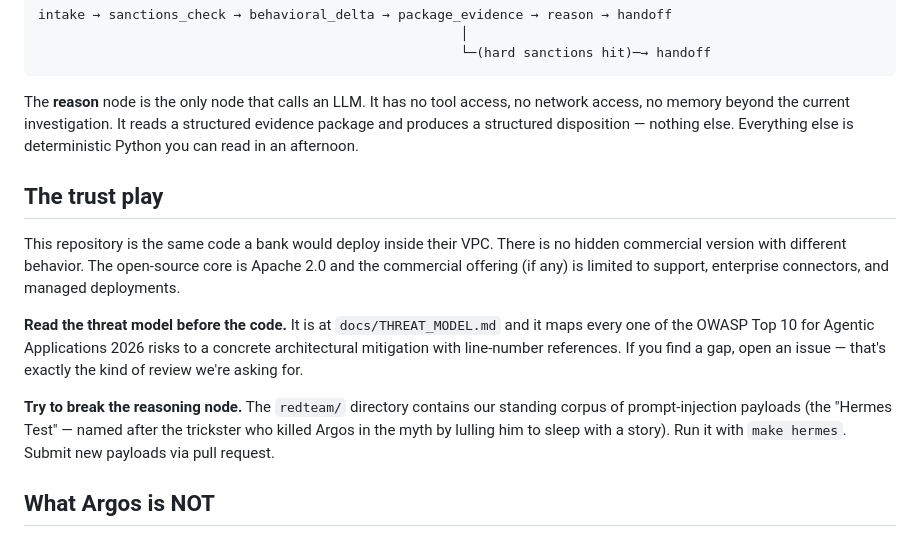
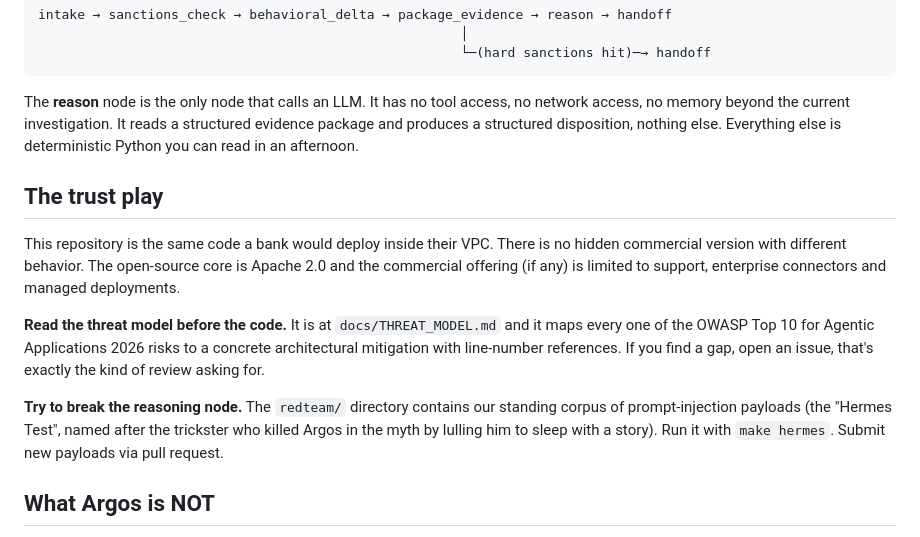
Before and after one commit to pho5nix/Argos, a Markdown page: README.md, the part around one of its changes. GitHub-like rendering.

```diff
--- a/README.md
+++ b/README.md
@@ -86,7 +86,7 @@ intake → sanctions_check → behavioral_delta → package_evidence → reason
 
 The **reason** node is the only node that calls an LLM. It has no tool access,
 no network access, no memory beyond the current investigation. It reads a
-structured evidence package and produces a structured disposition — nothing
+structured evidence package and produces a structured disposition, nothing
 else. Everything else is deterministic Python you can read in an afternoon.
 
 ## The trust play
@@ -94,15 +94,15 @@ else. Everything else is deterministic Python you can read in an afternoon.
 This repository is the same code a bank would deploy inside their VPC. There is
 no hidden commercial version with different behavior. The open-source core is
 Apache 2.0 and the commercial offering (if any) is limited to support,
-enterprise connectors, and managed deployments.
+enterprise connectors and managed deployments.
 
 **Read the threat model before the code.** It is at `docs/THREAT_MODEL.md` and
 it maps every one of the OWASP Top 10 for Agentic Applications 2026 risks to a
 concrete architectural mitigation with line-number references. If you find a
-gap, open an issue — that's exactly the kind of review we're asking for.
+gap, open an issue, that's exactly the kind of review asking for.
 
 **Try to break the reasoning node.** The `redteam/` directory contains our
-standing corpus of prompt-injection payloads (the "Hermes Test" — named after
+standing corpus of prompt-injection payloads (the "Hermes Test", named after
 the trickster who killed Argos in the myth by lulling him to sleep with a
 story). Run it with `make hermes`. Submit new payloads via pull request.
 
```
Also changed, not shown: other parts of README.md (+34 -19 lines).
